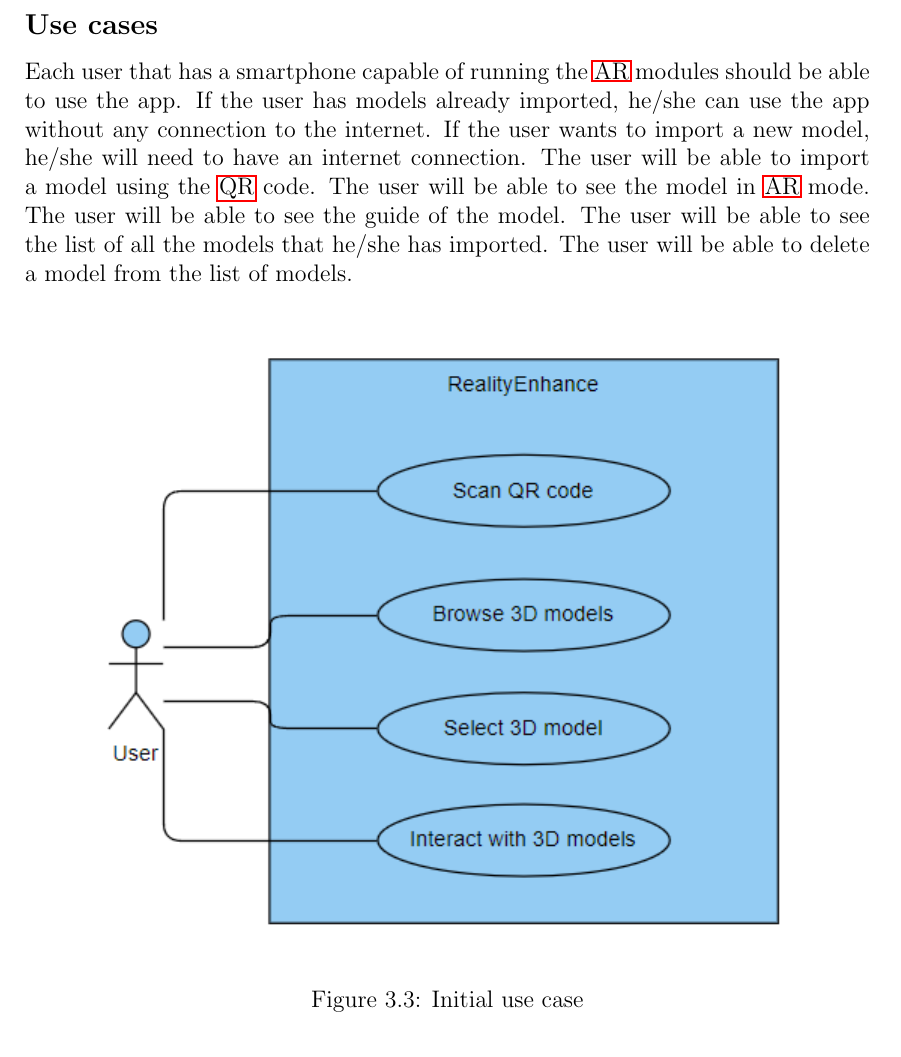
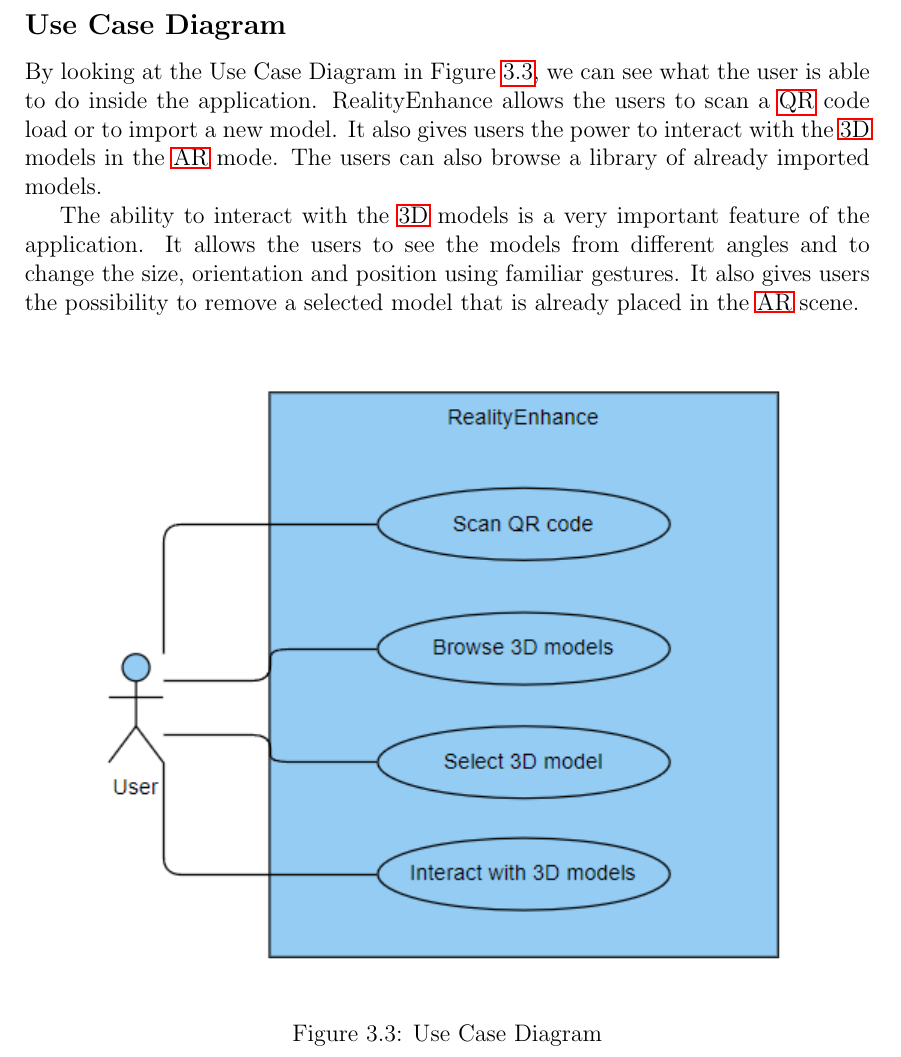
Before and after one commit to Sorin-Ionut-Rosalim/Thesis-Paper, a LaTeX thesis (Thesis.tex, which reads chapter3.tex): part of page 18 of 37, cut at the place of the change. Compiled offline with pdfLaTeX.

Commit message:
UseCaseDiagram

```diff
--- a/chapter3.tex
+++ b/chapter3.tex
@@ -42,14 +42,15 @@ Lastly, the LibraryActivity class is responsible for the list of models and the
 \end{figure}
 
 
-\subsection*{Use cases}
-Each user that has a smartphone capable of running the \ac{AR} modules should be able to use the app. If the user has models already imported, he/she can use the app without any connection to the internet. If the user wants to import a new model, he/she will need to have an internet connection. The user will be able to import a model using the \ac{QR} code. The user will be able to see the model in \ac{AR} mode. The user will be able to see the guide of the model. The user will be able to see the list of all the models that he/she has imported. The user will be able to delete a model from the list of models.
+\subsection*{Use Case Diagram}
+By looking at the Use Case Diagram in Figure \ref{fig:UseCaseDiagram}, we can see what the user is able to do inside the application. RealityEnhance allows the users to scan a \ac{QR} code load or to import a new model. It also gives users the power to interact with the \ac{3D} models in the \ac{AR} mode. The users can also browse a library of already imported models.
 
+The ability to interact with the \ac{3D} models is a very important feature of the application. It allows the users to see the models from different angles and to change the size, orientation and position using familiar gestures. It also gives users the possibility to remove a selected model that is already placed in the \ac{AR} scene.
 \begin{figure}[ht]
     \centering
     \includegraphics{img/UseCaseDiagram.png}
-    \caption{Initial use case}
-    \label{fig:InitialUseCase}
+    \caption{Use Case Diagram}
+    \label{fig:UseCaseDiagram}
 \end{figure}
 
 \clearpage
```
Also changed, not shown: chapter3.tex (4 more changed lines), 2 other files.
